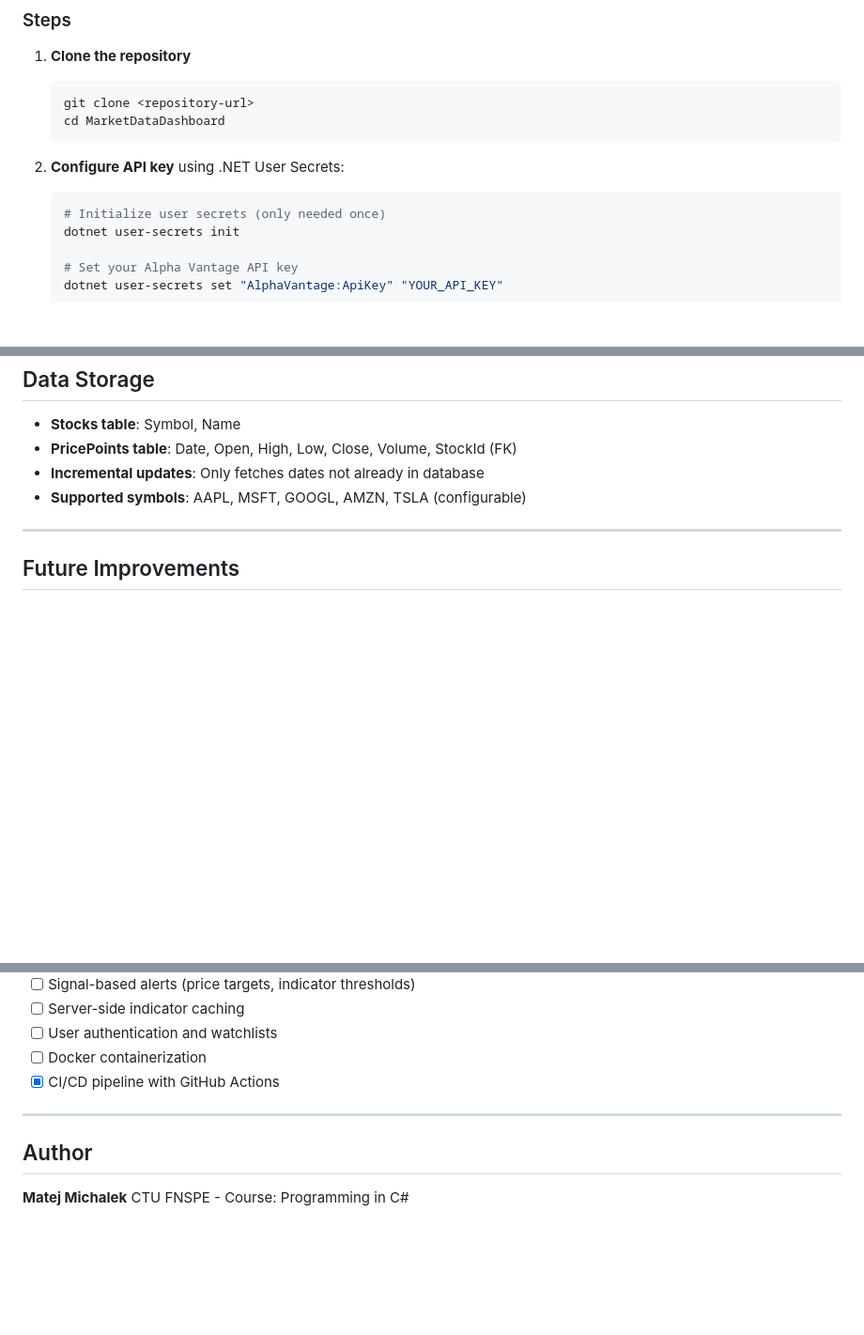
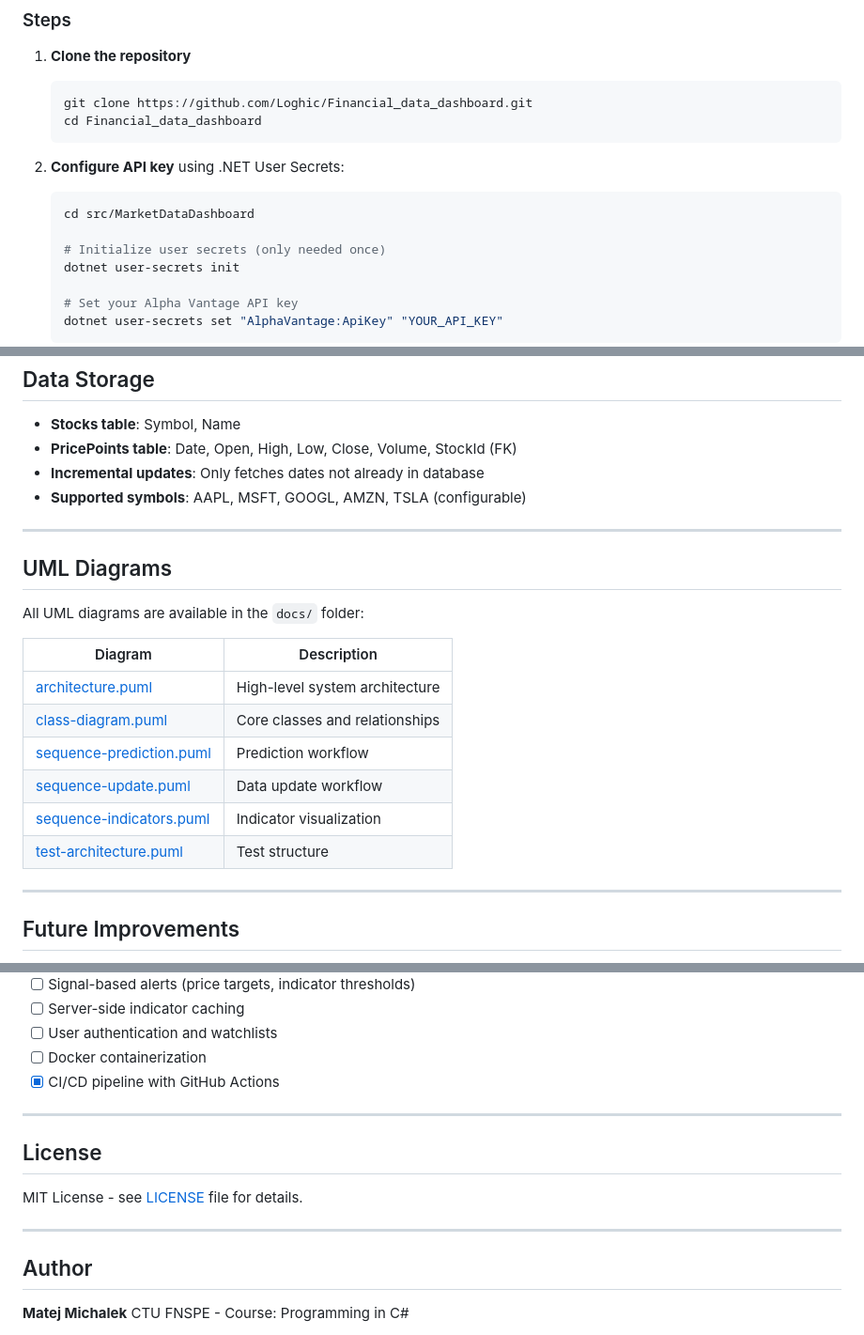
Before and after one commit to Loghic/Financial_data_dashboard, a Markdown page: readme.md, 3 parts joined by grey strips. Shown at 94% size. Rendered like a GitHub page; blank space fills up the shorter version.

````diff
--- a/readme.md
+++ b/readme.md
@@ -241,12 +213,14 @@ User clicks "Generate Prediction"
 
 1. **Clone the repository**
    ```bash
-   git clone <repository-url>
-   cd MarketDataDashboard
+   git clone https://github.com/Loghic/Financial_data_dashboard.git
+   cd Financial_data_dashboard
    ```
 
 2. **Configure API key** using .NET User Secrets:
    ```bash
+   cd src/MarketDataDashboard
+
    # Initialize user secrets (only needed once)
    dotnet user-secrets init
 
@@ -304,6 +278,21 @@ pip install numpy scikit-learn
 
 ---
 
+## UML Diagrams
+
+All UML diagrams are available in the `docs/` folder:
+
+| Diagram | Description |
+|---------|-------------|
+| [architecture.puml](docs/architecture.puml) | High-level system architecture |
+| [class-diagram.puml](docs/class-diagram.puml) | Core classes and relationships |
+| [sequence-prediction.puml](docs/sequence-prediction.puml) | Prediction workflow |
+| [sequence-update.puml](docs/sequence-update.puml) | Data update workflow |
+| [sequence-indicators.puml](docs/sequence-indicators.puml) | Indicator visualization |
+| [test-architecture.puml](docs/test-architecture.puml) | Test structure |
+
+---
+
 ## Future Improvements
 
 - [ ] Support for additional financial instruments (ETFs, indices)
@@ -319,6 +308,12 @@ pip install numpy scikit-learn
 
 ---
 
+## License
+
+MIT License - see [LICENSE](LICENSE) file for details.
+
+---
+
 ## Author
 
 **Matej Michalek**
````
Also changed, not shown: other parts of readme.md (+26 -54 lines).
